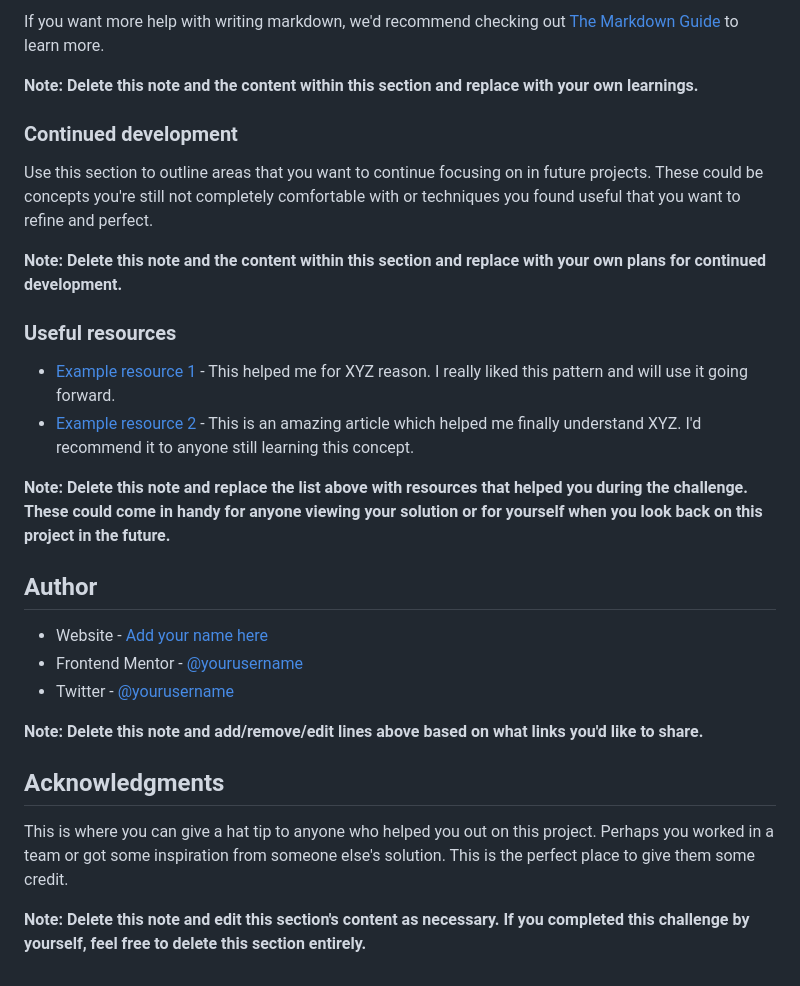
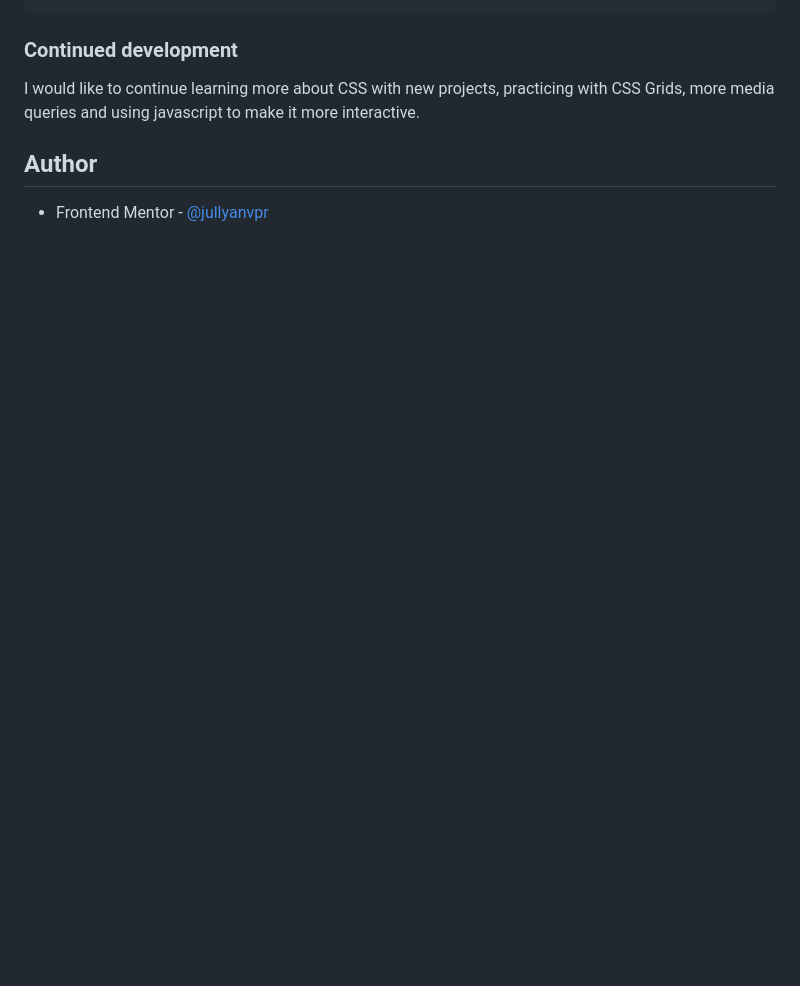
Before and after one commit to jullyanvpr/simple-social-media-links, a Markdown page: README-template.md, the part around the change printed below. GitHub-like rendering; blank space fills up the shorter version.

````diff
--- a/README-template.md
+++ b/README-template.md
@@ -79,32 +68,11 @@ const proudOfThisFunc = () => {
 ```
 
-If you want more help with writing markdown, we'd recommend checking out [The Markdown Guide](https://www.markdownguide.org/) to learn more.
-
-**Note: Delete this note and the content within this section and replace with your own learnings.**
 
 ### Continued development
 
-Use this section to outline areas that you want to continue focusing on in future projects. These could be concepts you're still not completely comfortable with or techniques you found useful that you want to refine and perfect.
+I would like to continue learning more about CSS with new projects, practicing with CSS Grids, more media queries and using javascript to make it more interactive.
 
-**Note: Delete this note and the content within this section and replace with your own plans for continued development.**
-
-### Useful resources
-
-- [Example resource 1](https://www.example.com) - This helped me for XYZ reason. I really liked this pattern and will use it going forward.
-- [Example resource 2](https://www.example.com) - This is an amazing article which helped me finally understand XYZ. I'd recommend it to anyone still learning this concept.
-
-**Note: Delete this note and replace the list above with resources that helped you during the challenge. These could come in handy for anyone viewing your solution or for yourself when you look back on this project in the future.**
 
 ## Author
 
-- Website - [Add your name here](https://www.your-site.com)
-- Frontend Mentor - [@yourusername](https://www.frontendmentor.io/profile/yourusername)
-- Twitter - [@yourusername](https://www.twitter.com/yourusername)
-
-**Note: Delete this note and add/remove/edit lines above based on what links you'd like to share.**
-
-## Acknowledgments
-
-This is where you can give a hat tip to anyone who helped you out on this project. Perhaps you worked in a team or got some inspiration from someone else's solution. This is the perfect place to give them some credit.
-
-**Note: Delete this note and edit this section's content as necessary. If you completed this challenge by yourself, feel free to delete this section entirely.**
+- Frontend Mentor - [@jullyanvpr](https://www.frontendmentor.io/profile/jullyanvpr)
````
Also changed, not shown: other parts of README-template.md (+21 -32 lines), design/screenshot.png (added), 1 other file.
